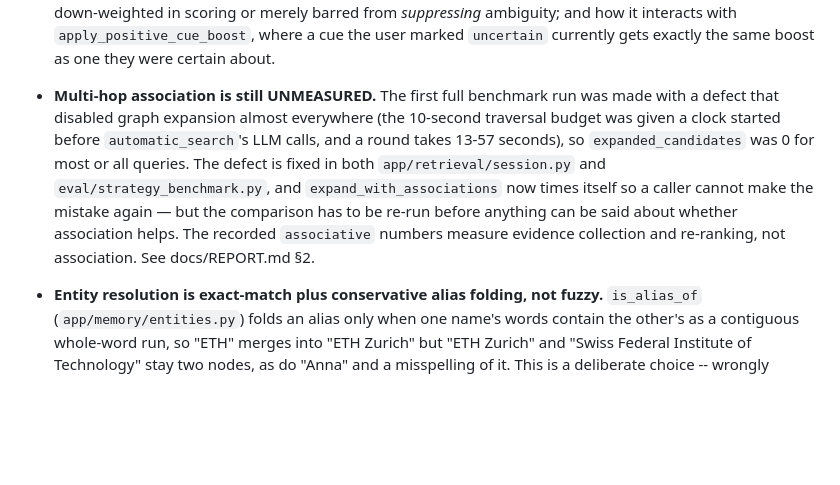
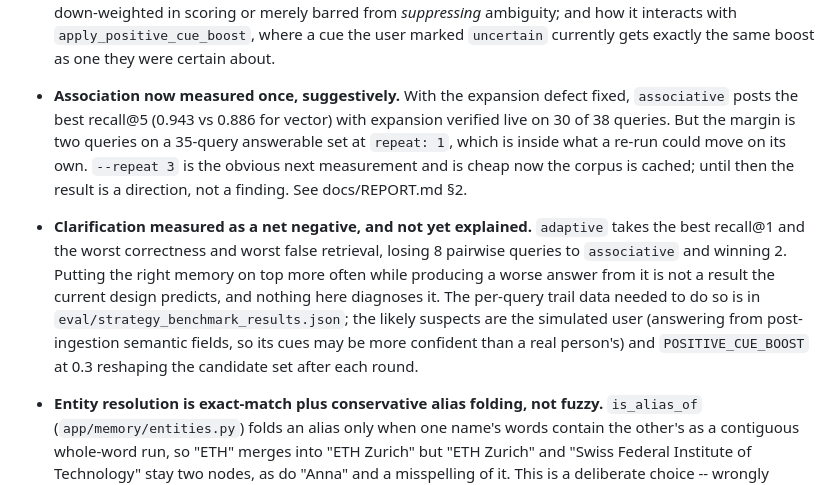
Before and after one commit to LuxKaiwalker/membase, a Markdown page: docs/TODO.md, the part around the change. GitHub-like rendering; blank space fills up the shorter version.

```diff
--- a/docs/TODO.md
+++ b/docs/TODO.md
@@ -24,18 +24,23 @@
   `apply_positive_cue_boost`, where a cue the user marked `uncertain` currently
   gets exactly the same boost as one they were certain about.
 
-- **Multi-hop association is still UNMEASURED.** The first full benchmark run
-  was made with a defect that disabled graph expansion almost everywhere (the
-  10-second traversal budget was given a clock started before
-  `automatic_search`'s LLM calls, and a round takes 13-57 seconds), so
-  `expanded_candidates` was 0 for most or all queries. The defect is fixed in
-  both `app/retrieval/session.py` and `eval/strategy_benchmark.py`, and
-  `expand_with_associations` now times itself so a caller cannot make the
-  mistake again — but the comparison has to be re-run before anything can be
-  said about whether association helps. The recorded `associative` numbers
-  measure evidence collection and re-ranking, not association. See
-  docs/REPORT.md §2.
-
+- **Association now measured once, suggestively.** With the expansion defect
+  fixed, `associative` posts the best recall@5 (0.943 vs 0.886 for vector) with
+  expansion verified live on 30 of 38 queries. But the margin is two queries on
+  a 35-query answerable set at `repeat: 1`, which is inside what a re-run could
+  move on its own. `--repeat 3` is the obvious next measurement and is cheap
+  now the corpus is cached; until then the result is a direction, not a
+  finding. See docs/REPORT.md §2.
+- **Clarification measured as a net negative, and not yet explained.**
+  `adaptive` takes the best recall@1 and the worst correctness and worst false
+  retrieval, losing 8 pairwise queries to `associative` and winning 2. Putting
+  the right memory on top more often while producing a worse answer from it is
+  not a result the current design predicts, and nothing here diagnoses it. The
+  per-query trail data needed to do so is in
+  `eval/strategy_benchmark_results.json`; the likely suspects are the
+  simulated user (answering from post-ingestion semantic fields, so its cues
+  may be more confident than a real person's) and `POSITIVE_CUE_BOOST` at 0.3
+  reshaping the candidate set after each round.
 - **Entity resolution is exact-match plus conservative alias folding, not
   fuzzy.** `is_alias_of` (`app/memory/entities.py`) folds an alias only when
   one name's words contain the other's as a contiguous whole-word run, so
```
Also changed, not shown: docs/REPORT.md (+44 -43 lines).
